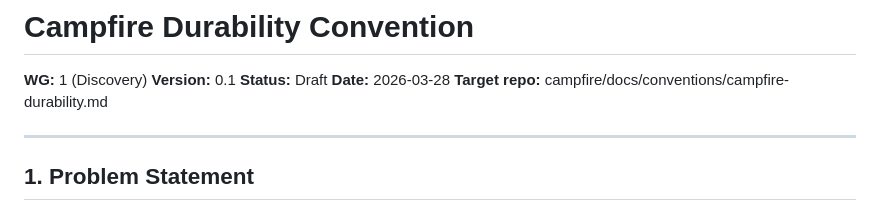
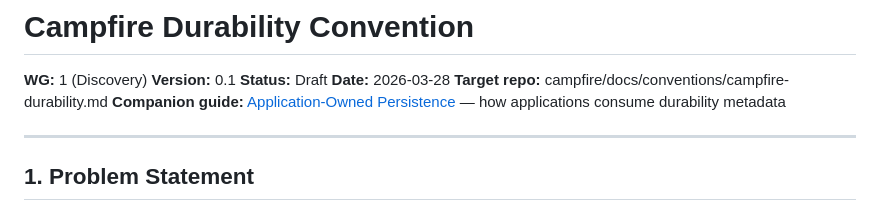
Before and after one commit to campfire-net/agentic-internet, a Markdown page: docs/conventions/campfire-durability.md, the part around the change. Drawn GitHub-style.

```diff
--- a/docs/conventions/campfire-durability.md
+++ b/docs/conventions/campfire-durability.md
@@ -5,6 +5,7 @@
 **Status:** Draft
 **Date:** 2026-03-28
 **Target repo:** campfire/docs/conventions/campfire-durability.md
+**Companion guide:** [Application-Owned Persistence](../application-persistence.md) — how applications consume durability metadata
 
 ---
 
```
Also changed, not shown: docs/application-persistence.md (added, +265 -0 lines), docs/cf-brief.md (+2 -1 lines).
